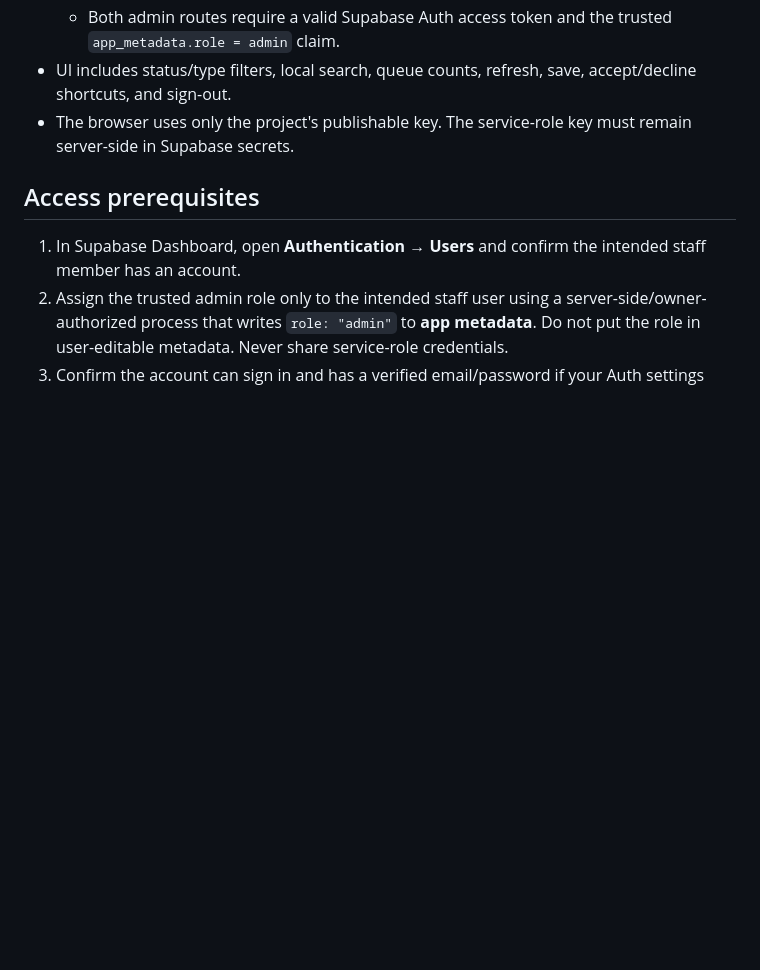
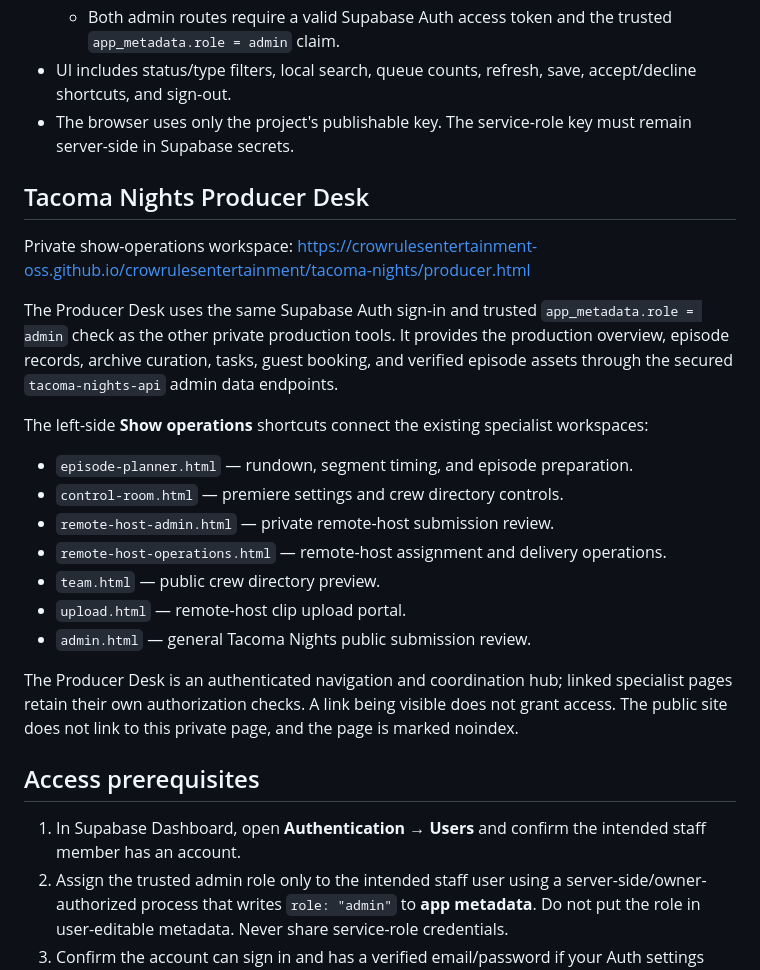
Before and after one commit to crowrulesentertainment-oss/crowrulesentertainment, a Markdown page: tacoma-nights/ADMIN-SETUP.md, the part around the change. GitHub-like rendering; blank space fills up the shorter version.

Commit message:
Document unified Tacoma Nights Producer Desk and secure workspace links

```diff
--- a/tacoma-nights/ADMIN-SETUP.md
+++ b/tacoma-nights/ADMIN-SETUP.md
@@ -9,6 +9,25 @@
   - Both admin routes require a valid Supabase Auth access token and the trusted `app_metadata.role = admin` claim.
 - UI includes status/type filters, local search, queue counts, refresh, save, accept/decline shortcuts, and sign-out.
 - The browser uses only the project's publishable key. The service-role key must remain server-side in Supabase secrets.
+
+
+## Tacoma Nights Producer Desk
+
+Private show-operations workspace:
+https://crowrulesentertainment-oss.github.io/crowrulesentertainment/tacoma-nights/producer.html
+
+The Producer Desk uses the same Supabase Auth sign-in and trusted `app_metadata.role = admin` check as the other private production tools. It provides the production overview, episode records, archive curation, tasks, guest booking, and verified episode assets through the secured `tacoma-nights-api` admin data endpoints.
+
+The left-side **Show operations** shortcuts connect the existing specialist workspaces:
+- `episode-planner.html` — rundown, segment timing, and episode preparation.
+- `control-room.html` — premiere settings and crew directory controls.
+- `remote-host-admin.html` — private remote-host submission review.
+- `remote-host-operations.html` — remote-host assignment and delivery operations.
+- `team.html` — public crew directory preview.
+- `upload.html` — remote-host clip upload portal.
+- `admin.html` — general Tacoma Nights public submission review.
+
+The Producer Desk is an authenticated navigation and coordination hub; linked specialist pages retain their own authorization checks. A link being visible does not grant access. The public site does not link to this private page, and the page is marked noindex.
 
 ## Access prerequisites
 
```
